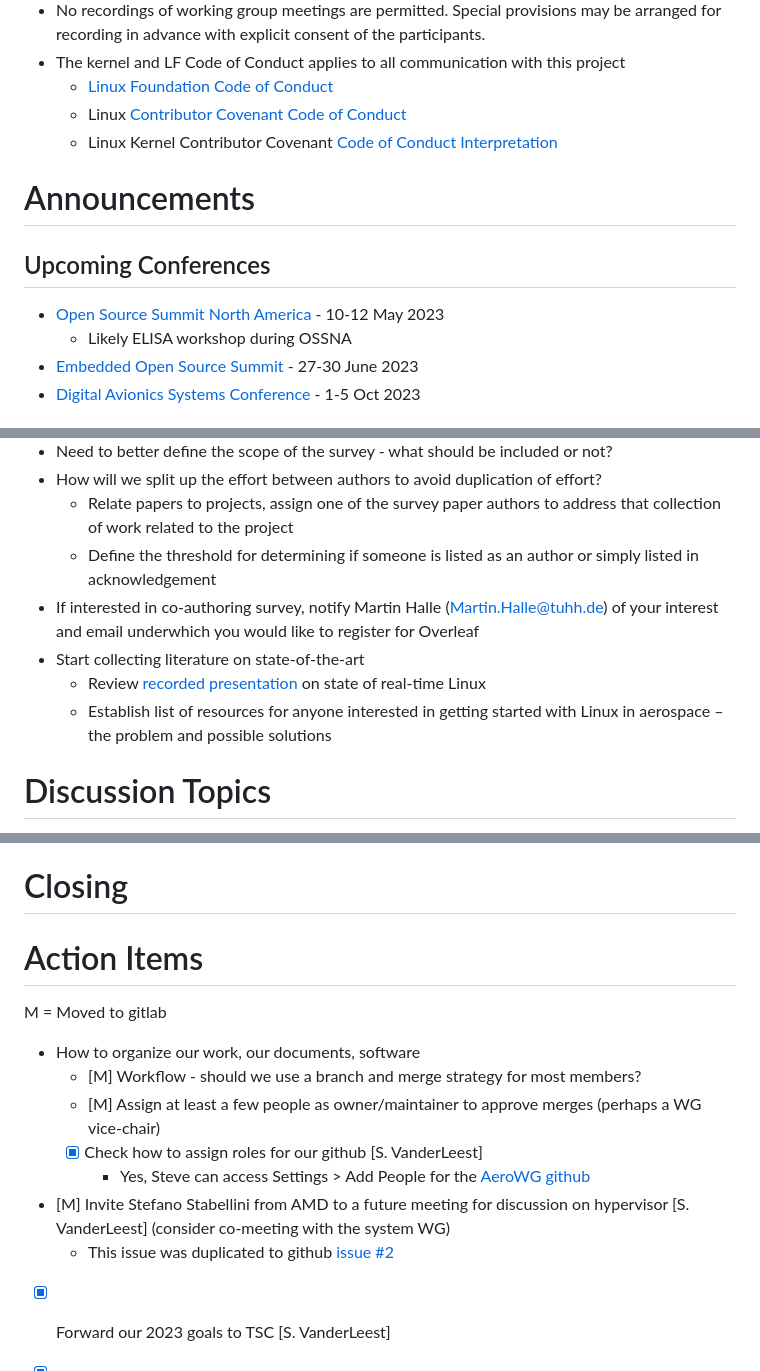
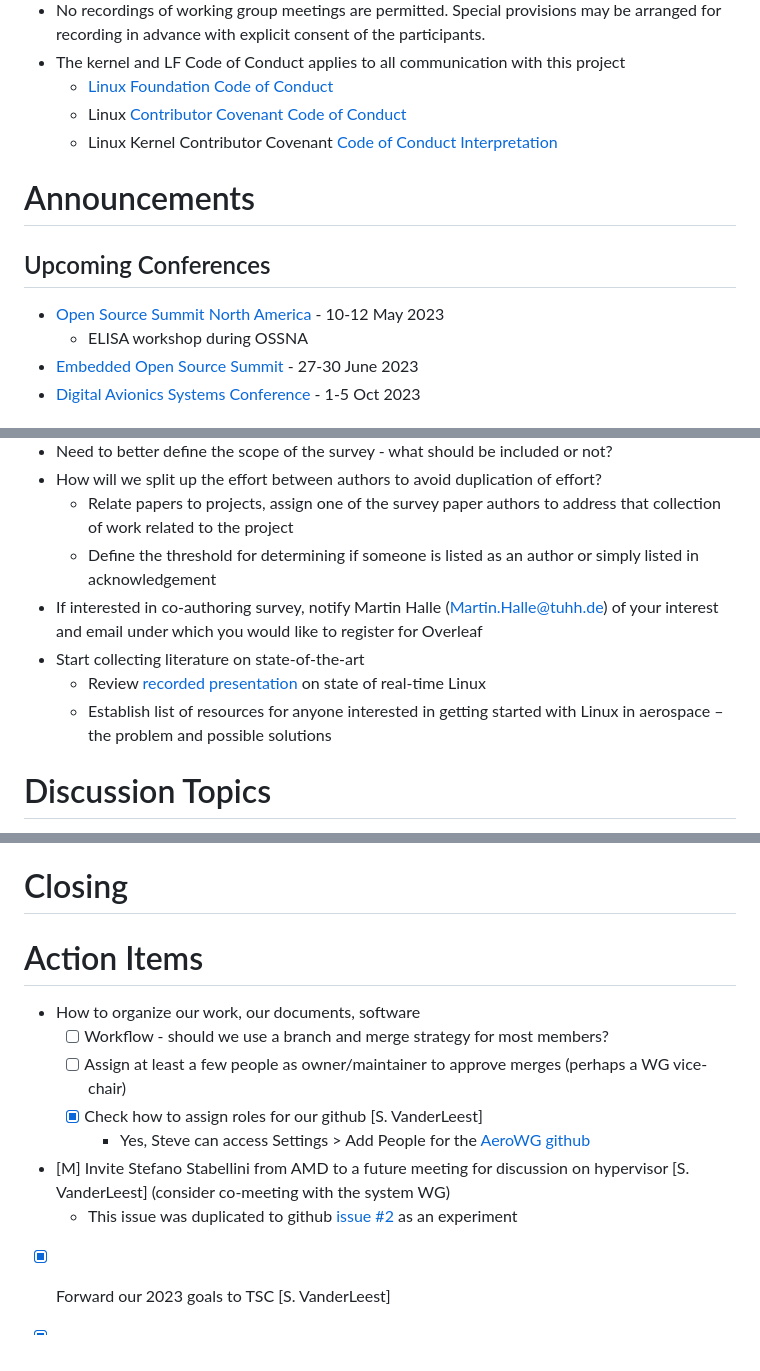
Before and after one commit to elisa-tech/wg-aerospace, a Markdown page: meeting-minutes/ELISA-AeroWG-Meeting-20230405.md, 3 parts joined by grey strips. Drawn GitHub-style.

Commit message:
agenda for next meeting

```diff
--- a/meeting-minutes/ELISA-AeroWG-Meeting-20230405.md
+++ b/meeting-minutes/ELISA-AeroWG-Meeting-20230405.md
@@ -52,11 +55,12 @@
     * Linux Kernel Contributor Covenant [Code of Conduct Interpretation](https://git.kernel.org/pub/scm/linux/kernel/git/torvalds/linux.git/tree/Documentation/process/code-of-conduct-interpretation.rst)
 
 
+
 # Announcements
 
 ## Upcoming Conferences
 * [Open Source Summit North America](https://events.linuxfoundation.org/open-source-summit-north-america/)  - 10-12 May 2023
-    * Likely ELISA workshop during OSSNA
+    * ELISA workshop during OSSNA
 * [Embedded Open Source Summit](https://events.linuxfoundation.org/embedded-open-source-summit/) - 27-30 June 2023
 * [Digital Avionics Systems Conference](https://2023.dasconline.org/) - 1-5 Oct 2023
 
@@ -83,10 +86,11 @@ Survey on the state of the art (not only from aero, but from other industries)
 * How will we split up the effort between authors to avoid duplication of effort?
     * Relate papers to projects, assign one of the survey paper authors to address that collection of work related to the project
     * Define the threshold for determining if someone is listed as an author or simply listed in acknowledgement
-* If interested in co-authoring survey, notify Martin Halle (Martin.Halle@tuhh.de) of your interest and email underwhich you would like to register for Overleaf
+* If interested in co-authoring survey, notify Martin Halle (Martin.Halle@tuhh.de) of your interest and email under which you would like to register for Overleaf
 * Start collecting literature on state-of-the-art
     * Review [recorded presentation](https://st1.zoom.us/web_client/bai5dum/html/externalLinkPage.html?ref=https://www.youtube.com/watch?v=Fea5XODLBM8&list=PLuDNrzTpK8zqx7AJroClzENM8lpPhGkJu&index=3) on state of real-time Linux
     * Establish list of resources for anyone interested in getting started with Linux in aerospace – the problem and possible solutions
+
 
 # Discussion Topics
 Rank-ordered discussion topics
@@ -117,15 +121,15 @@ Rank-ordered discussion topics
 
 # Closing
 
+
 # Action Items
-M = Moved to gitlab
 * How to organize our work, our documents, software
-    * [M] Workflow - should we use a branch and merge strategy for most members?
-    * [M] Assign at least a few people as owner/maintainer to approve merges (perhaps a WG vice-chair)
+    * [ ] Workflow - should we use a branch and merge strategy for most members?
+    * [ ] Assign at least a few people as owner/maintainer to approve merges (perhaps a WG vice-chair)
     * [X] Check how to assign roles for our github [S. VanderLeest]
         - Yes, Steve can access Settings > Add People for the [AeroWG github](https://github.com/elisa-tech/wg-aerospace/)
 * [M] Invite Stefano Stabellini from AMD to a future meeting for discussion on hypervisor [S. VanderLeest] (consider co-meeting with the system WG)
-    - This issue was duplicated to github [issue #2](https://github.com/elisa-tech/wg-aerospace/issues/2)
+    - This issue was duplicated to github [issue #2](https://github.com/elisa-tech/wg-aerospace/issues/2) as an experiment
 * [X] Forward our 2023 goals to TSC [S. VanderLeest]
 * [X] Establish document areas [S. VanderLeest]
 
```
Also changed, not shown: other parts of meeting-minutes/ELISA-AeroWG-Meeting-20230405.md (+4 -2 lines).
